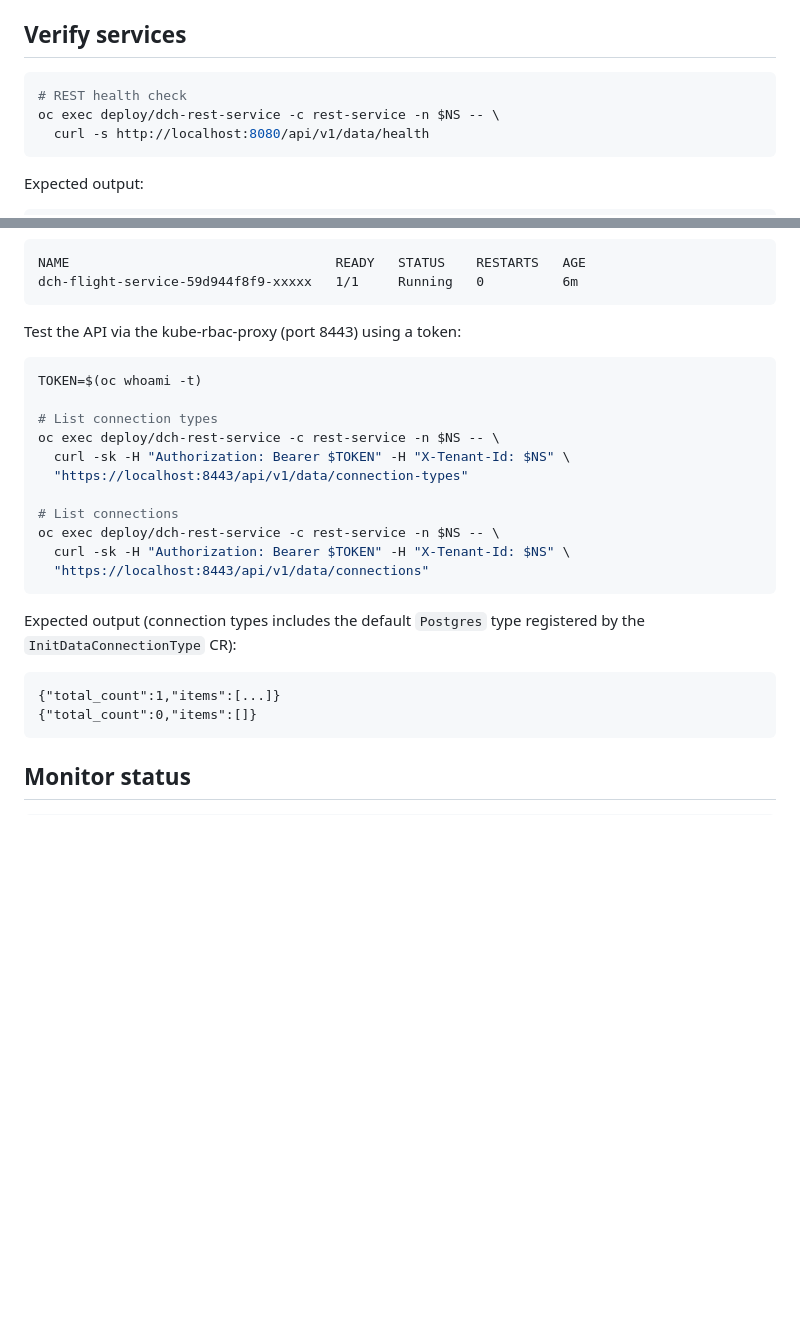
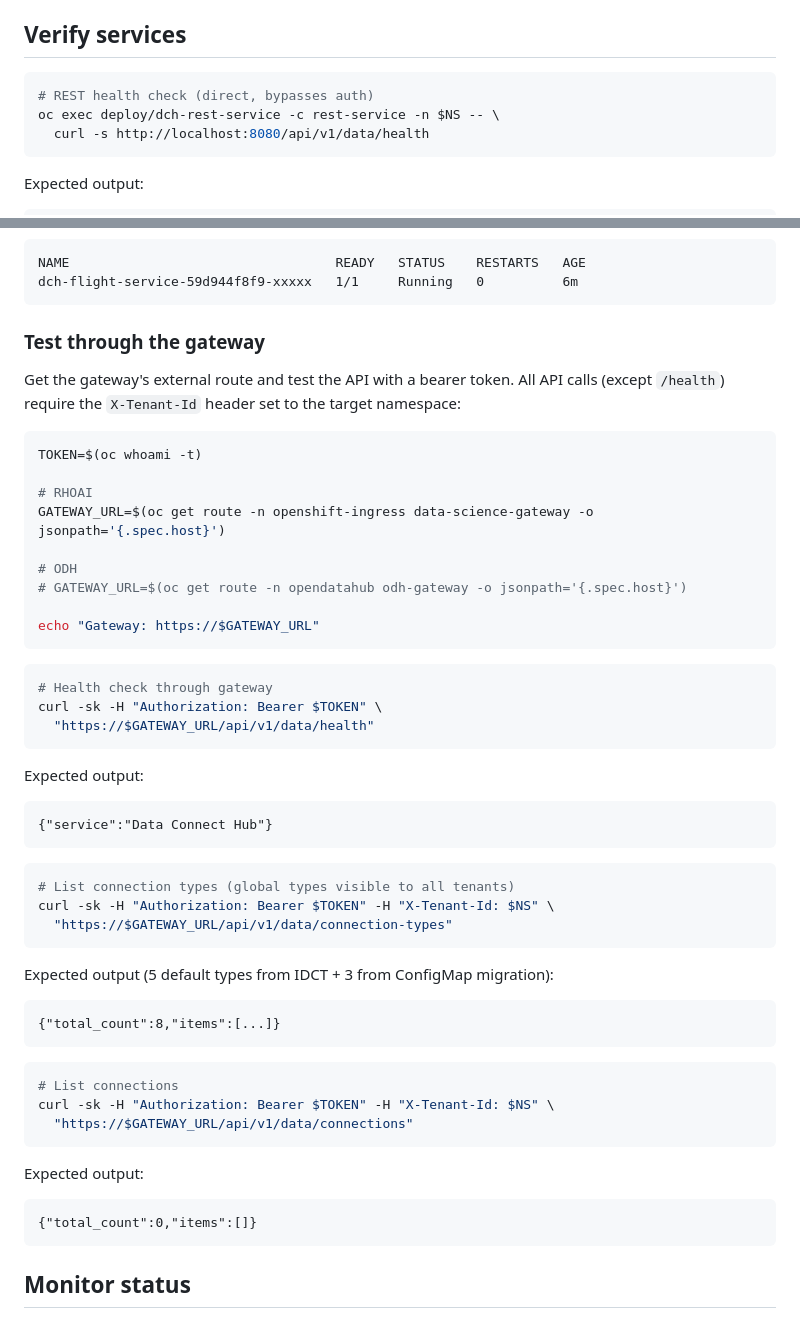
Before and after one commit to shuynh2017/data-connect-hub, a Markdown page: docs/user-guide/deploy.md, 2 parts joined by grey strips. GitHub-like rendering; blank space fills up the shorter version.

Commit message:
docs: update verify section to test through the gateway (#148)
Replace localhost:8443 (kube-rbac-proxy) with the gateway service
address for API verification. This validates the full traffic path:
gateway → HTTPRoute → kube-rbac-proxy → rest-service.

Signed-off-by: Angad Singh <12499805+angaduom@users.noreply.github.com>
Co-authored-by: Claude Opus 4.6 (1M context) <noreply@anthropic.com>

````diff
--- a/docs/user-guide/deploy.md
+++ b/docs/user-guide/deploy.md
@@ -356,7 +356,7 @@ section below.
 ## Verify services
 
 ```console
-# REST health check
+# REST health check (direct, bypasses auth)
 oc exec deploy/dch-rest-service -c rest-service -n $NS -- \
   curl -s http://localhost:8080/api/v1/data/health
 ```
@@ -379,27 +379,57 @@ NAME                                  READY   STATUS    RESTARTS   AGE
 dch-flight-service-59d944f8f9-xxxxx   1/1     Running   0          6m
 ```
 
-Test the API via the kube-rbac-proxy (port 8443) using a token:
+### Test through the gateway
+
+Get the gateway's external route and test the API with a bearer token.
+All API calls (except `/health`) require the `X-Tenant-Id` header set
+to the target namespace:
 
 ```console
 TOKEN=$(oc whoami -t)
 
-# List connection types
-oc exec deploy/dch-rest-service -c rest-service -n $NS -- \
-  curl -sk -H "Authorization: Bearer $TOKEN" -H "X-Tenant-Id: $NS" \
-  "https://localhost:8443/api/v1/data/connection-types"
+# RHOAI
+GATEWAY_URL=$(oc get route -n openshift-ingress data-science-gateway -o jsonpath='{.spec.host}')
 
-# List connections
-oc exec deploy/dch-rest-service -c rest-service -n $NS -- \
-  curl -sk -H "Authorization: Bearer $TOKEN" -H "X-Tenant-Id: $NS" \
-  "https://localhost:8443/api/v1/data/connections"
+# ODH
+# GATEWAY_URL=$(oc get route -n opendatahub odh-gateway -o jsonpath='{.spec.host}')
+
+echo "Gateway: https://$GATEWAY_URL"
 ```
 
-Expected output (connection types includes the default `Postgres` type
-registered by the `InitDataConnectionType` CR):
+```console
+# Health check through gateway
+curl -sk -H "Authorization: Bearer $TOKEN" \
+  "https://$GATEWAY_URL/api/v1/data/health"
+```
+
+Expected output:
 
 ```
-{"total_count":1,"items":[...]}
+{"service":"Data Connect Hub"}
+```
+
+```console
+# List connection types (global types visible to all tenants)
+curl -sk -H "Authorization: Bearer $TOKEN" -H "X-Tenant-Id: $NS" \
+  "https://$GATEWAY_URL/api/v1/data/connection-types"
+```
+
+Expected output (5 default types from IDCT + 3 from ConfigMap migration):
+
+```
+{"total_count":8,"items":[...]}
+```
+
+```console
+# List connections
+curl -sk -H "Authorization: Bearer $TOKEN" -H "X-Tenant-Id: $NS" \
+  "https://$GATEWAY_URL/api/v1/data/connections"
+```
+
+Expected output:
+
+```
 {"total_count":0,"items":[]}
 ```
 
````
